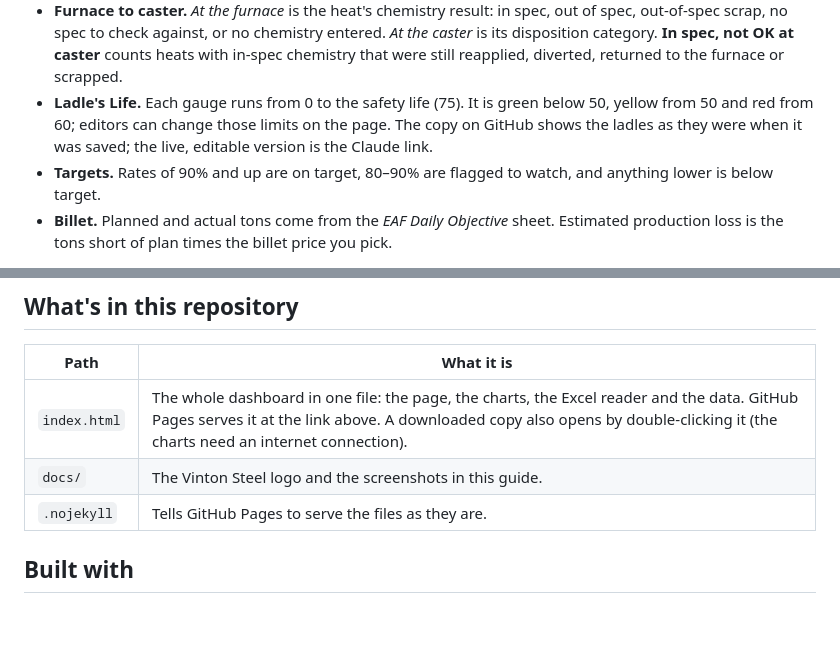
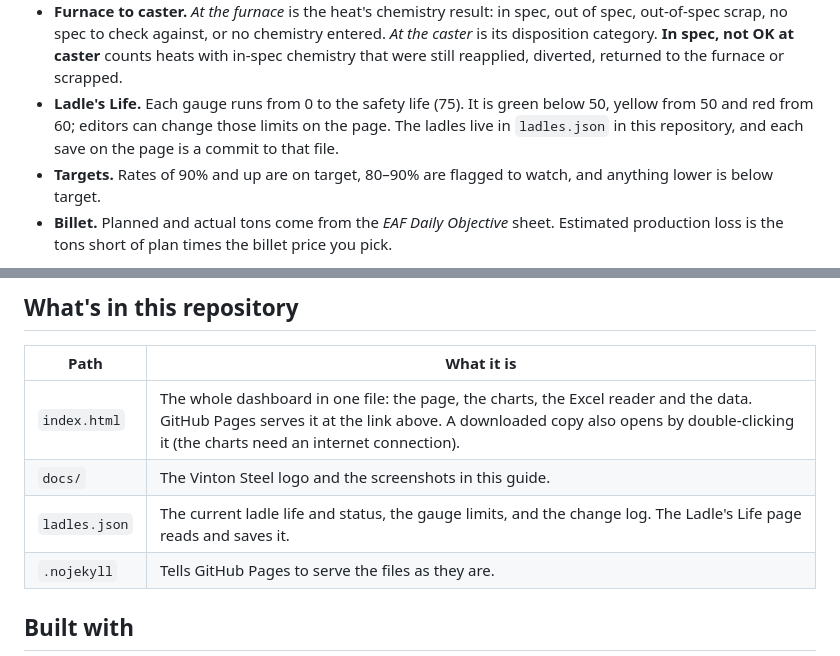
Before and after one commit to shhimena/eaf-melt-shop, a Markdown page: README.md, 2 parts joined by grey strips. Drawn GitHub-style; blank space fills up the shorter version.

```diff
--- a/README.md
+++ b/README.md
@@ -74,7 +88,7 @@ The dashboard link shows the new data within a minute or two.
   - **Melter OK %** is the share of a melter's heats with nothing outside these limits. The target is 90%.
   - The instructions call for the FL1 sample. The monthly report only carries the final chemistry (the average of the final samples), so the rules are applied to that.
 - **Furnace to caster.** *At the furnace* is the heat's chemistry result: in spec, out of spec, out-of-spec scrap, no spec to check against, or no chemistry entered. *At the caster* is its disposition category. **In spec, not OK at caster** counts heats with in-spec chemistry that were still reapplied, diverted, returned to the furnace or scrapped.
-- **Ladle's Life.** Each gauge runs from 0 to the safety life (75). It is green below 50, yellow from 50 and red from 60; editors can change those limits on the page. The copy on GitHub shows the ladles as they were when it was saved; the live, editable version is the Claude link.
+- **Ladle's Life.** Each gauge runs from 0 to the safety life (75). It is green below 50, yellow from 50 and red from 60; editors can change those limits on the page. The ladles live in `ladles.json` in this repository, and each save on the page is a commit to that file.
 - **Targets.** Rates of 90% and up are on target, 80–90% are flagged to watch, and anything lower is below target.
 - **Billet.** Planned and actual tons come from the *EAF Daily Objective* sheet. Estimated production loss is the tons short of plan times the billet price you pick.
 
@@ -86,6 +100,7 @@ The **Data & definitions** page lists every month that is included and flags mon
 | --- | --- |
 | `index.html` | The whole dashboard in one file: the page, the charts, the Excel reader and the data. GitHub Pages serves it at the link above. A downloaded copy also opens by double-clicking it (the charts need an internet connection). |
 | `docs/` | The Vinton Steel logo and the screenshots in this guide. |
+| `ladles.json` | The current ladle life and status, the gauge limits, and the change log. The Ladle's Life page reads and saves it. |
 | `.nojekyll` | Tells GitHub Pages to serve the files as they are. |
 
 ## Built with
```
Also changed, not shown: other parts of README.md (+15 -1 lines), docs/screenshots/ladles-life.png, 2 other files.
